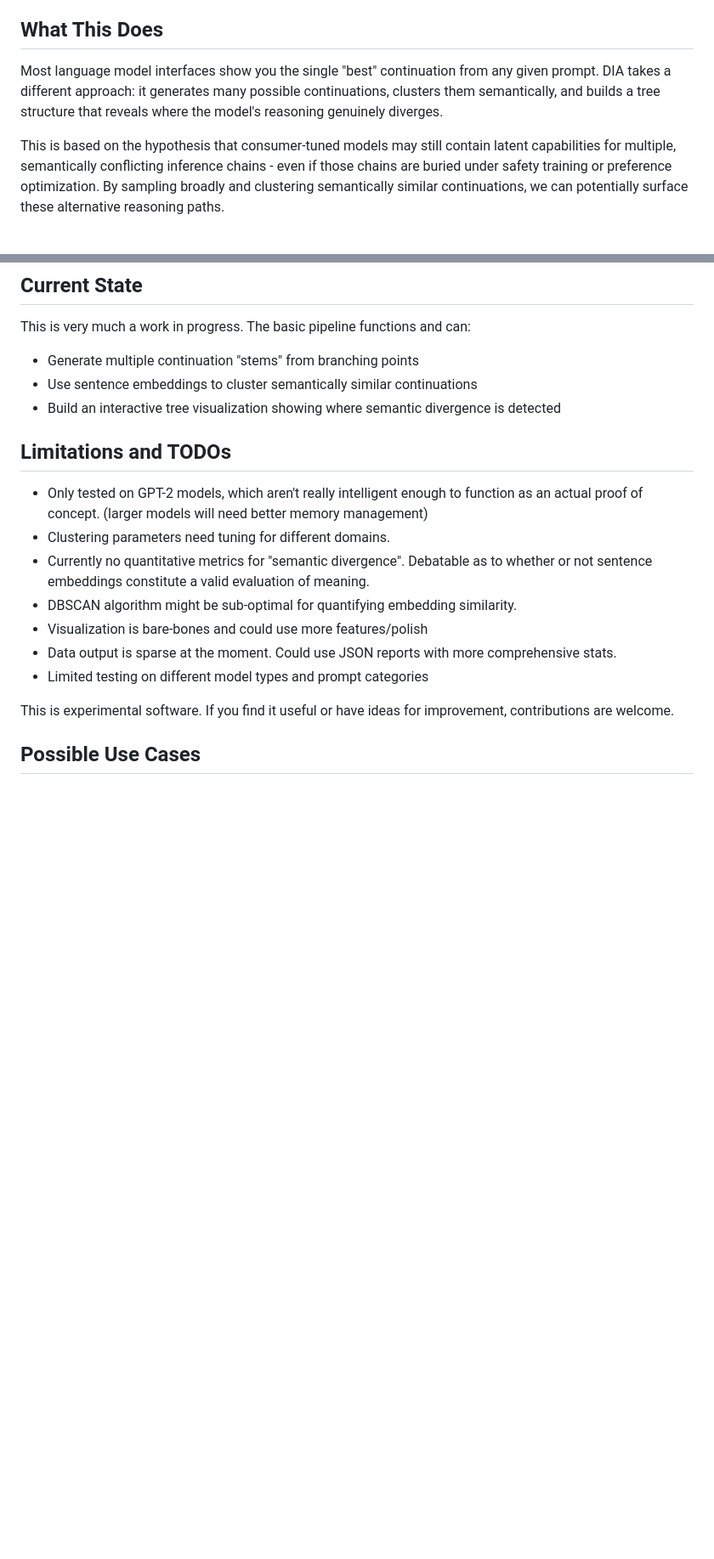
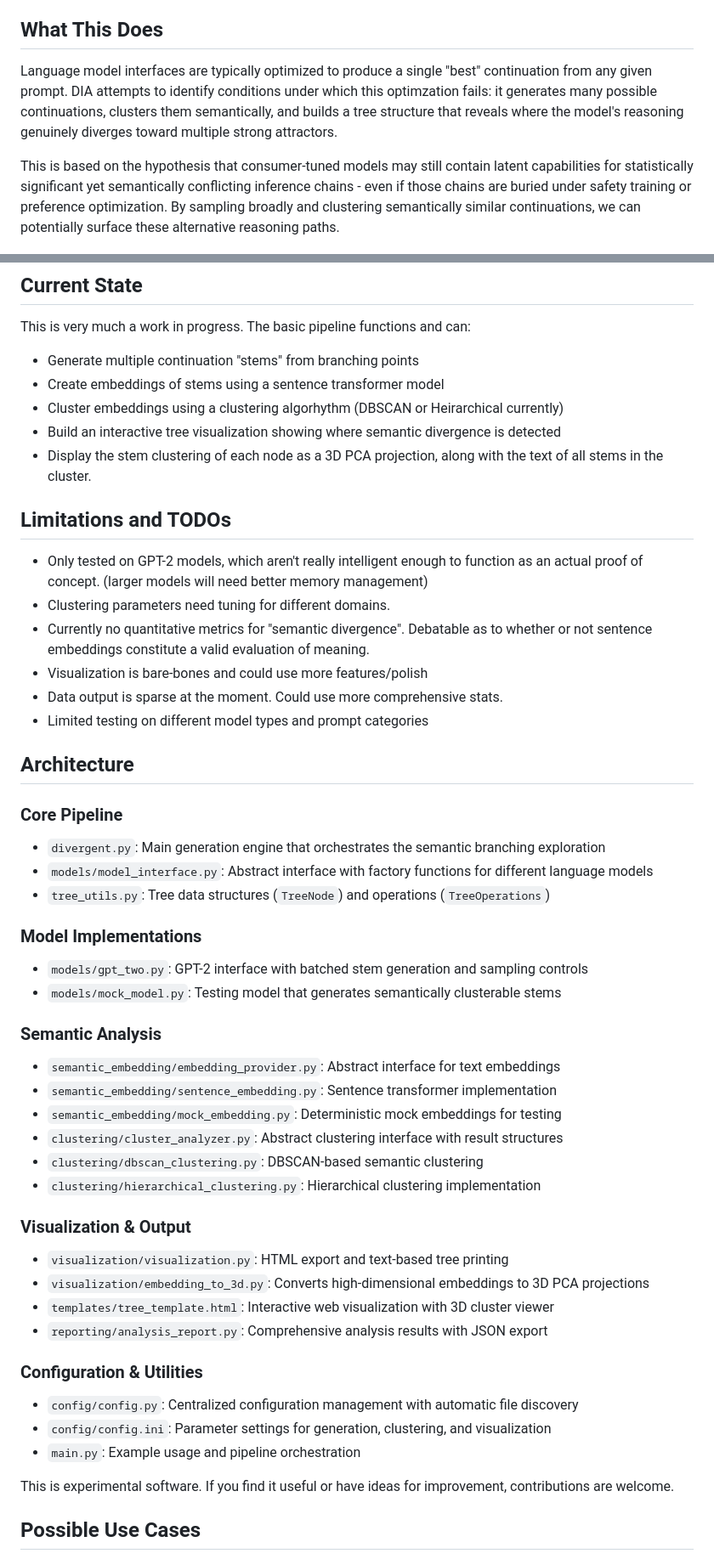
Before and after one commit to PaulDJoachim/semantic-mapper, a Markdown page: README.md, 2 parts joined by grey strips. Shown at 85% size. Drawn GitHub-style; blank space fills up the shorter version.

Commit message:
update readme with current state and architecture

```diff
--- a/README.md
+++ b/README.md
@@ -4,9 +4,9 @@ A work-in-progress tool for exploring the semantic branching behavior of languag
 
 ## What This Does
 
-Most language model interfaces show you the single "best" continuation from any given prompt. DIA takes a different approach: it generates many possible continuations, clusters them semantically, and builds a tree structure that reveals where the model's reasoning genuinely diverges.
+Language model interfaces are typically optimized to produce a single "best" continuation from any given prompt. DIA attempts to identify conditions under which this optimzation fails: it generates many possible continuations, clusters them semantically, and builds a tree structure that reveals where the model's reasoning genuinely diverges toward multiple strong attractors.
 
-This is based on the hypothesis that consumer-tuned models may still contain latent capabilities for multiple, semantically conflicting inference chains - even if those chains are buried under safety training or preference optimization. By sampling broadly and clustering semantically similar continuations, we can potentially surface these alternative reasoning paths.
+This is based on the hypothesis that consumer-tuned models may still contain latent capabilities for statistically significant yet semantically conflicting inference chains - even if those chains are buried under safety training or preference optimization. By sampling broadly and clustering semantically similar continuations, we can potentially surface these alternative reasoning paths.
 
 ![Example Image](./images/example_img.png)
 
@@ -15,18 +15,54 @@ This is based on the hypothesis that consumer-tuned models may still contain lat
 This is very much a work in progress. The basic pipeline functions and can:
 
 - Generate multiple continuation "stems" from branching points
-- Use sentence embeddings to cluster semantically similar continuations
+- Create embeddings of stems using a sentence transformer model
+- Cluster embeddings using a clustering algorhythm (DBSCAN or Heirarchical currently)
 - Build an interactive tree visualization showing where semantic divergence is detected
+- Display the stem clustering of each node as a 3D PCA projection, along with the text of all stems in the cluster.
 
 ## Limitations and TODOs
 
 - Only tested on GPT-2 models, which aren't really intelligent enough to function as an actual proof of concept. (larger models will need better memory management)
 - Clustering parameters need tuning for different domains.
 - Currently no quantitative metrics for "semantic divergence". Debatable as to whether or not sentence embeddings constitute a valid evaluation of meaning.
-- DBSCAN algorithm might be sub-optimal for quantifying embedding similarity.
 - Visualization is bare-bones and could use more features/polish
-- Data output is sparse at the moment. Could use JSON reports with more comprehensive stats.
+- Data output is sparse at the moment. Could use more comprehensive stats.
 - Limited testing on different model types and prompt categories
+
+## Architecture
+
+### Core Pipeline
+
+- `divergent.py`: Main generation engine that orchestrates the semantic branching exploration
+- `models/model_interface.py`: Abstract interface with factory functions for different language models
+- `tree_utils.py`: Tree data structures (`TreeNode`) and operations (`TreeOperations`)
+
+### Model Implementations
+
+- `models/gpt_two.py`: GPT-2 interface with batched stem generation and sampling controls
+- `models/mock_model.py`: Testing model that generates semantically clusterable stems
+
+### Semantic Analysis
+
+- `semantic_embedding/embedding_provider.py`: Abstract interface for text embeddings
+- `semantic_embedding/sentence_embedding.py`: Sentence transformer implementation
+- `semantic_embedding/mock_embedding.py`: Deterministic mock embeddings for testing
+- `clustering/cluster_analyzer.py`: Abstract clustering interface with result structures
+- `clustering/dbscan_clustering.py`: DBSCAN-based semantic clustering
+- `clustering/hierarchical_clustering.py`: Hierarchical clustering implementation
+
+### Visualization & Output
+
+- `visualization/visualization.py`: HTML export and text-based tree printing
+- `visualization/embedding_to_3d.py`: Converts high-dimensional embeddings to 3D PCA projections
+- `templates/tree_template.html`: Interactive web visualization with 3D cluster viewer
+- `reporting/analysis_report.py`: Comprehensive analysis results with JSON export
+
+### Configuration & Utilities
+
+- `config/config.py`: Centralized configuration management with automatic file discovery
+- `config/config.ini`: Parameter settings for generation, clustering, and visualization
+- `main.py`: Example usage and pipeline orchestration
 
 This is experimental software. If you find it useful or have ideas for improvement, contributions are welcome.
 
```
Also changed, not shown: other parts of README.md (+30 -5 lines).
